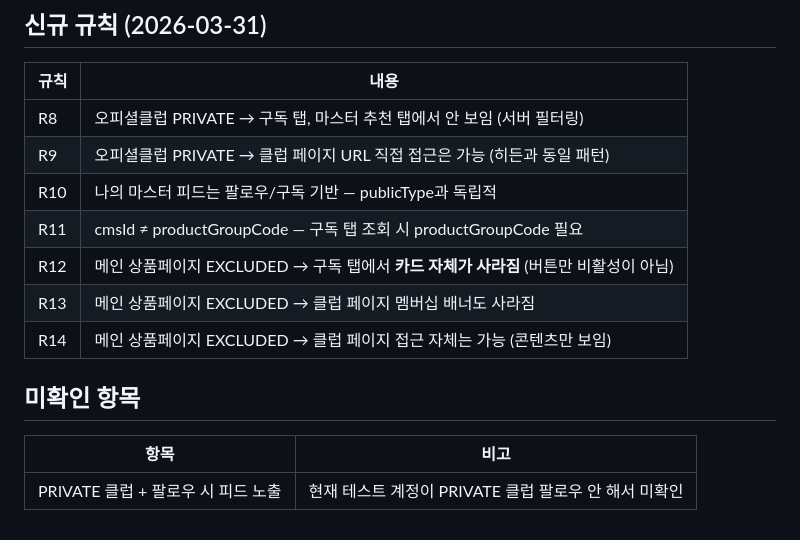
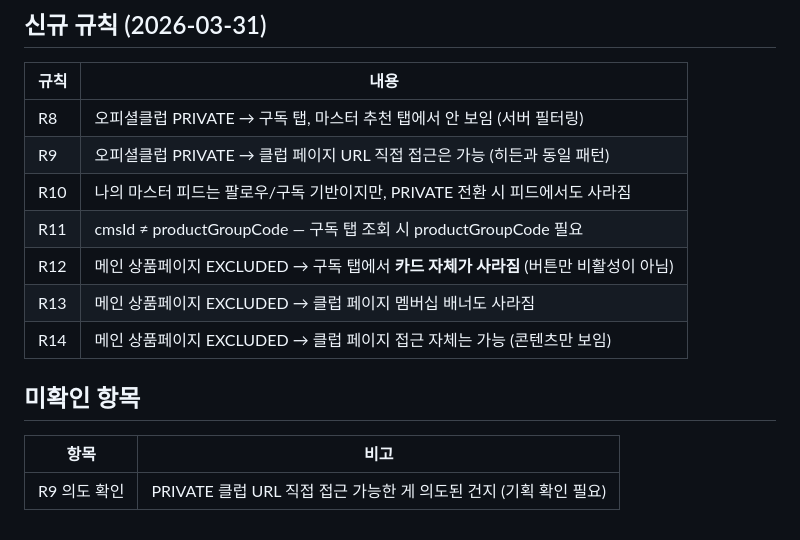
Before and after one commit to gayunlee/product-agentic, a Markdown page: knowledge/노출-테스트-결과.md, the part around the change. Rendered like a GitHub page.

Commit message:
docs: R10 확정 — PRIVATE 전환 시 피드에서도 사라짐
미확인 항목 정리: R9 의도 확인(기획)만 남음.

Co-Authored-By: Claude Opus 4.6 (1M context) <noreply@anthropic.com>

```diff
--- a/knowledge/노출-테스트-결과.md
+++ b/knowledge/노출-테스트-결과.md
@@ -56,7 +56,7 @@
 |------|------|
 | R8 | 오피셜클럽 PRIVATE → 구독 탭, 마스터 추천 탭에서 안 보임 (서버 필터링) |
 | R9 | 오피셜클럽 PRIVATE → 클럽 페이지 URL 직접 접근은 가능 (히든과 동일 패턴) |
-| R10 | 나의 마스터 피드는 팔로우/구독 기반 — publicType과 독립적 |
+| R10 | 나의 마스터 피드는 팔로우/구독 기반이지만, PRIVATE 전환 시 피드에서도 사라짐 |
 | R11 | cmsId ≠ productGroupCode — 구독 탭 조회 시 productGroupCode 필요 |
 | R12 | 메인 상품페이지 EXCLUDED → 구독 탭에서 **카드 자체가 사라짐** (버튼만 비활성이 아님) |
 | R13 | 메인 상품페이지 EXCLUDED → 클럽 페이지 멤버십 배너도 사라짐 |
@@ -66,4 +66,4 @@
 
 | 항목 | 비고 |
 |------|------|
-| PRIVATE 클럽 + 팔로우 시 피드 노출 | 현재 테스트 계정이 PRIVATE 클럽 팔로우 안 해서 미확인 |
+| R9 의도 확인 | PRIVATE 클럽 URL 직접 접근 가능한 게 의도된 건지 (기획 확인 필요) |
```
